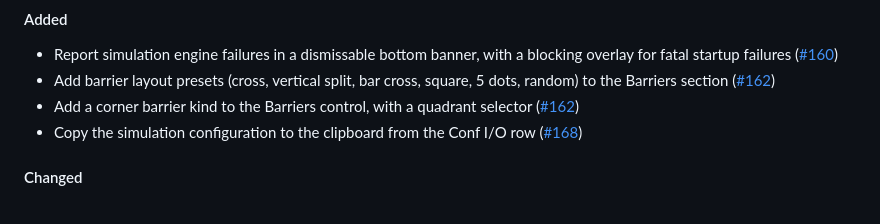
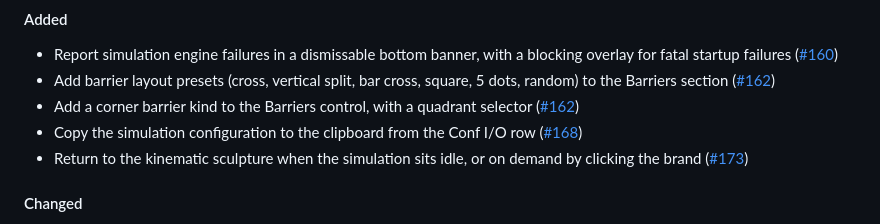
Before and after one commit to Meuna/biosim4-gpu, a Markdown page: CHANGELOG.md, the part around the change. Rendered like a GitHub page.

```diff
--- a/CHANGELOG.md
+++ b/CHANGELOG.md
@@ -21,6 +21,7 @@
 - Add barrier layout presets (cross, vertical split, bar cross, square, 5 dots, random) to the Barriers section ([#162](https://github.com/Meuna/biosim4-gpu/pull/162))
 - Add a corner barrier kind to the Barriers control, with a quadrant selector ([#162](https://github.com/Meuna/biosim4-gpu/pull/162))
 - Copy the simulation configuration to the clipboard from the Conf I/O row ([#168](https://github.com/Meuna/biosim4-gpu/pull/168))
+- Return to the kinematic sculpture when the simulation sits idle, or on demand by clicking the brand ([#173](https://github.com/Meuna/biosim4-gpu/pull/173))
 
 #### Changed
 
```
Also changed, not shown: docs/architecture.md (+3 -1 lines).
